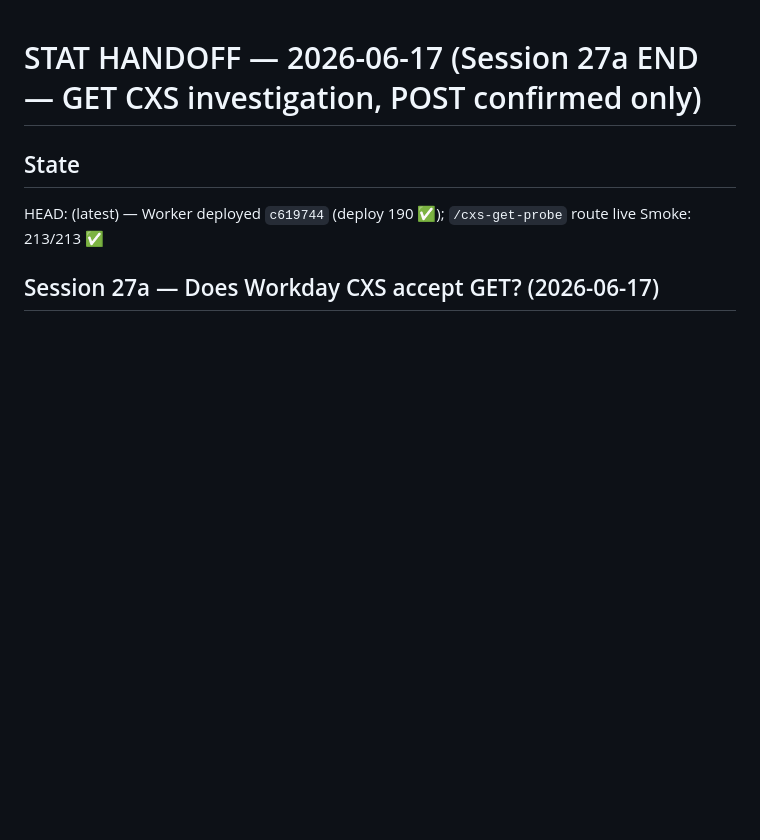
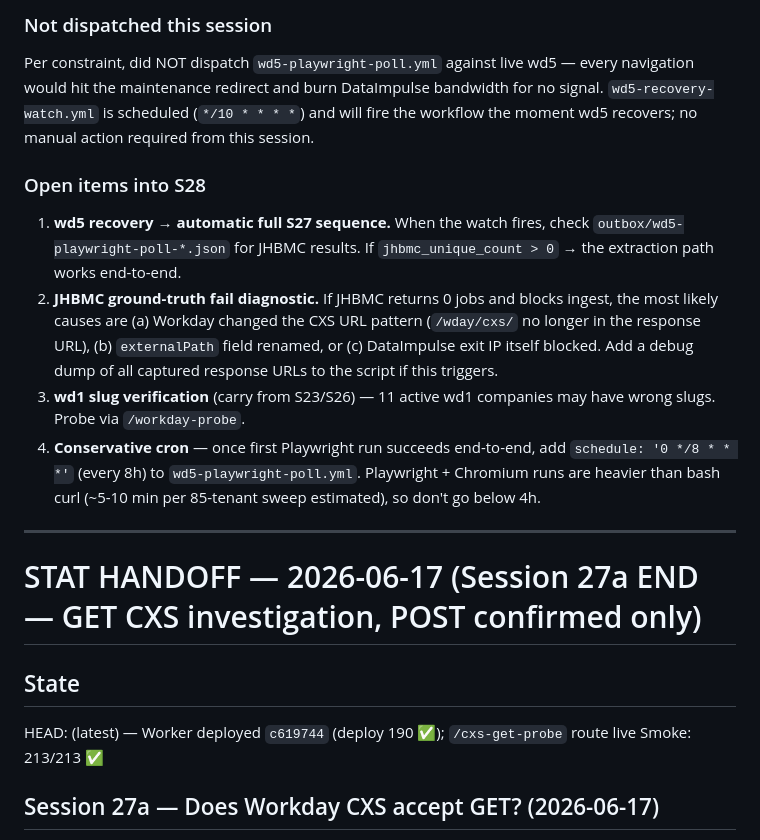
Before and after one commit to jeffunglesbee-create/stat, a Markdown page: HANDOFF.md, the part around one of its changes. Rendered like a GitHub page; blank space fills up the shorter version.

Commit message:
doc: S27b HANDOFF — Playwright XHR intercept + siteMap fix + recovery wiring [skip ci]

```diff
--- a/HANDOFF.md
+++ b/HANDOFF.md
@@ -1,3 +84,31 @@
+### Not dispatched this session
+
+Per constraint, did NOT dispatch `wd5-playwright-poll.yml` against live
+wd5 — every navigation would hit the maintenance redirect and burn
+DataImpulse bandwidth for no signal. `wd5-recovery-watch.yml` is
+scheduled (`*/10 * * * *`) and will fire the workflow the moment wd5
+recovers; no manual action required from this session.
+
+### Open items into S28
+
+1. **wd5 recovery → automatic full S27 sequence.** When the watch fires,
+   check `outbox/wd5-playwright-poll-*.json` for JHBMC results. If
+   `jhbmc_unique_count > 0` → the extraction path works end-to-end.
+2. **JHBMC ground-truth fail diagnostic.** If JHBMC returns 0 jobs and
+   blocks ingest, the most likely causes are (a) Workday changed the CXS
+   URL pattern (`/wday/cxs/` no longer in the response URL), (b)
+   `externalPath` field renamed, or (c) DataImpulse exit IP itself
+   blocked. Add a debug dump of all captured response URLs to the script
+   if this triggers.
+3. **wd1 slug verification** (carry from S23/S26) — 11 active wd1
+   companies may have wrong slugs. Probe via `/workday-probe`.
+4. **Conservative cron** — once first Playwright run succeeds end-to-end,
+   add `schedule: '0 */8 * * *'` (every 8h) to `wd5-playwright-poll.yml`.
+   Playwright + Chromium runs are heavier than bash curl (~5-10 min per
+   85-tenant sweep estimated), so don't go below 4h.
+
+---
+
 # STAT HANDOFF — 2026-06-17 (Session 27a END — GET CXS investigation, POST confirmed only)
 
 ## State
```
Also changed, not shown: other parts of HANDOFF.md (+83 -0 lines).
